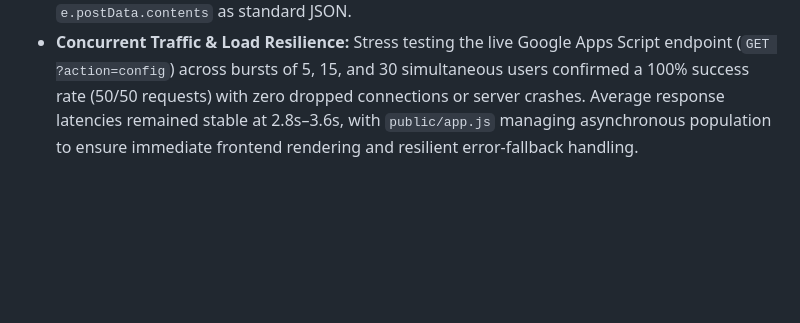
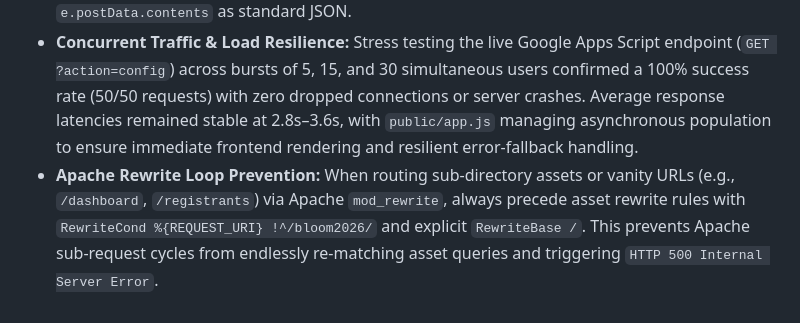
Before and after one commit to kuancheen/bloom-conference-2026, a Markdown page: walkthrough.md, the part around the change. Drawn GitHub-style; blank space fills up the shorter version.

Commit message:
docs: update walkthrough.md with Apache rewrite loop prevention lesson

```diff
--- a/walkthrough.md
+++ b/walkthrough.md
@@ -69,3 +69,4 @@ bloom-conference-2026/
 *   **Apps Script Deployment Versioning:** Editing Apps Script code in the browser does not update the live `/exec` endpoint. Always update the existing deployment via **Manage Deployments → Edit (pencil) → New Version → Deploy** so the Web App URL remains static and immediately runs the latest script revision.
 *   **CORS Preflight Bypass via `text/plain`:** Google Apps Script Web Apps do not handle HTTP `OPTIONS` preflight requests. Sending `POST` requests from the browser with `Content-Type: application/json` triggers a CORS preflight that results in a browser-level `TypeError: Failed to fetch`. Setting `Content-Type: text/plain;charset=utf-8` classifies the POST as a "Simple Request", completely bypassing the CORS preflight while Google Apps Script parses `e.postData.contents` as standard JSON.
 *   **Concurrent Traffic & Load Resilience:** Stress testing the live Google Apps Script endpoint (`GET ?action=config`) across bursts of 5, 15, and 30 simultaneous users confirmed a 100% success rate (50/50 requests) with zero dropped connections or server crashes. Average response latencies remained stable at 2.8s–3.6s, with `public/app.js` managing asynchronous population to ensure immediate frontend rendering and resilient error-fallback handling.
+*   **Apache Rewrite Loop Prevention:** When routing sub-directory assets or vanity URLs (e.g., `/dashboard`, `/registrants`) via Apache `mod_rewrite`, always precede asset rewrite rules with `RewriteCond %{REQUEST_URI} !^/bloom2026/` and explicit `RewriteBase /`. This prevents Apache sub-request cycles from endlessly re-matching asset queries and triggering `HTTP 500 Internal Server Error`.
```
